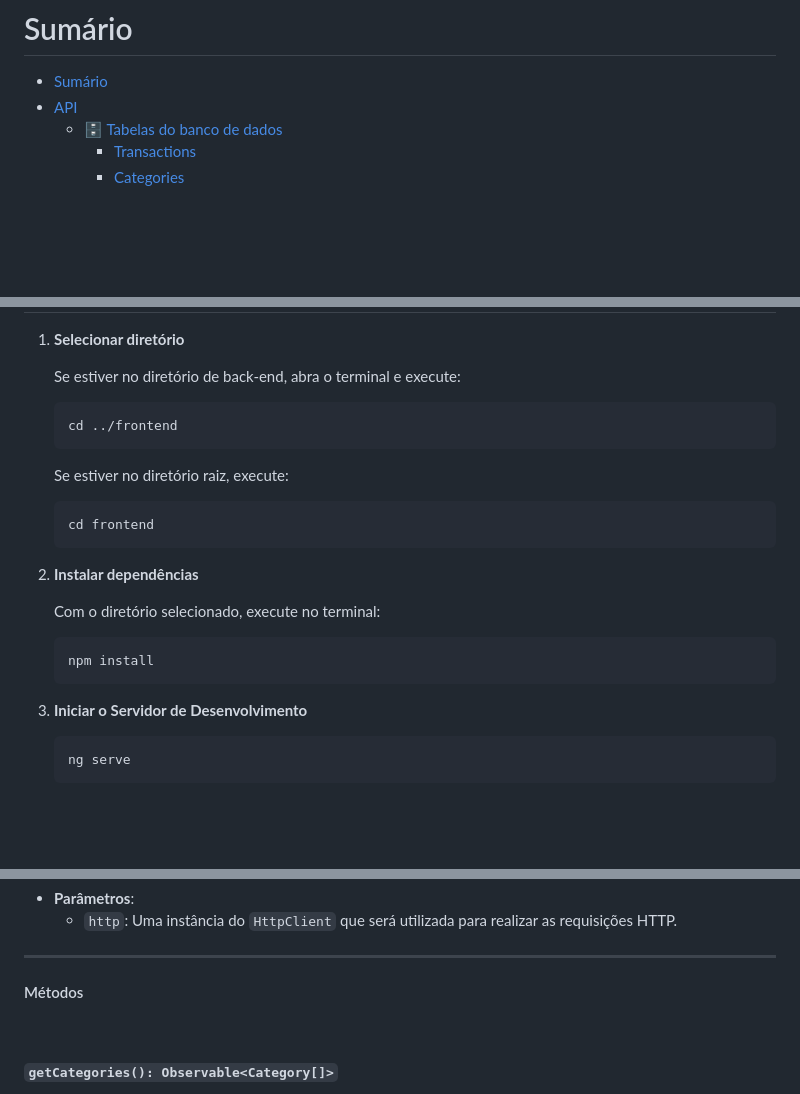
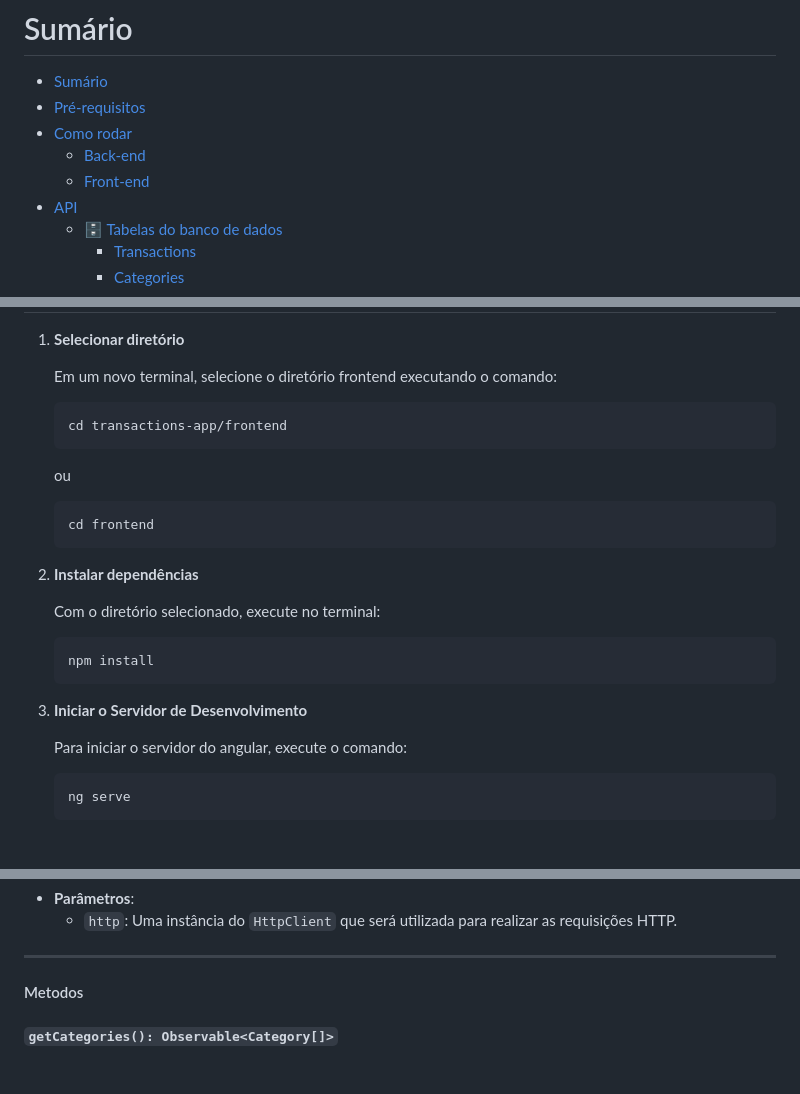
Before and after one commit to ranyesantos/transactions-app, a Markdown page: README.md, 3 parts joined by grey strips. GitHub-like rendering; blank space fills up the shorter version.

````diff
--- a/README.md
+++ b/README.md
@@ -2,6 +2,10 @@
 # Sumário
 
 - [Sumário](#sumário)
+- [Pré-requisitos](#pré-requisitos)
+- [Como rodar](#como-rodar)
+  - [Back-end](#back-end)
+  - [Front-end](#front-end)
 - [API](#api)
   - [🗄️ Tabelas do banco de dados](#️-tabelas-do-banco-de-dados)
     - [Transactions](#transactions)
@@ -242,22 +246,27 @@
 
 1. **Selecionar diretório**
 
-   Se estiver no diretório de back-end, abra o terminal e execute:
+    Em um novo terminal, selecione o diretório frontend executando o comando:
 
     ```sh
-    cd ../frontend
+    cd transactions-app/frontend
     ```
-    Se estiver no diretório raiz, execute:
+    ou
     ```sh
     cd frontend
     ```
+
 2. **Instalar dependências**
 
     Com o diretório selecionado, execute no terminal:
+
     ```sh
     npm install
     ```
+
 3. **Iniciar o Servidor de Desenvolvimento**
+
+    Para iniciar o servidor do angular, execute o comando:
 
     ```sh
     ng serve
@@ -2237,9 +2245,8 @@ constructor(private http: HttpClient) { }
 
 ---
 
-#### Métodos
-
-<br>
+#### Metodos
+
 
 ##### `getCategories(): Observable<Category[]>`
 
````
Also changed, not shown: other parts of README.md (+12 -13 lines).
